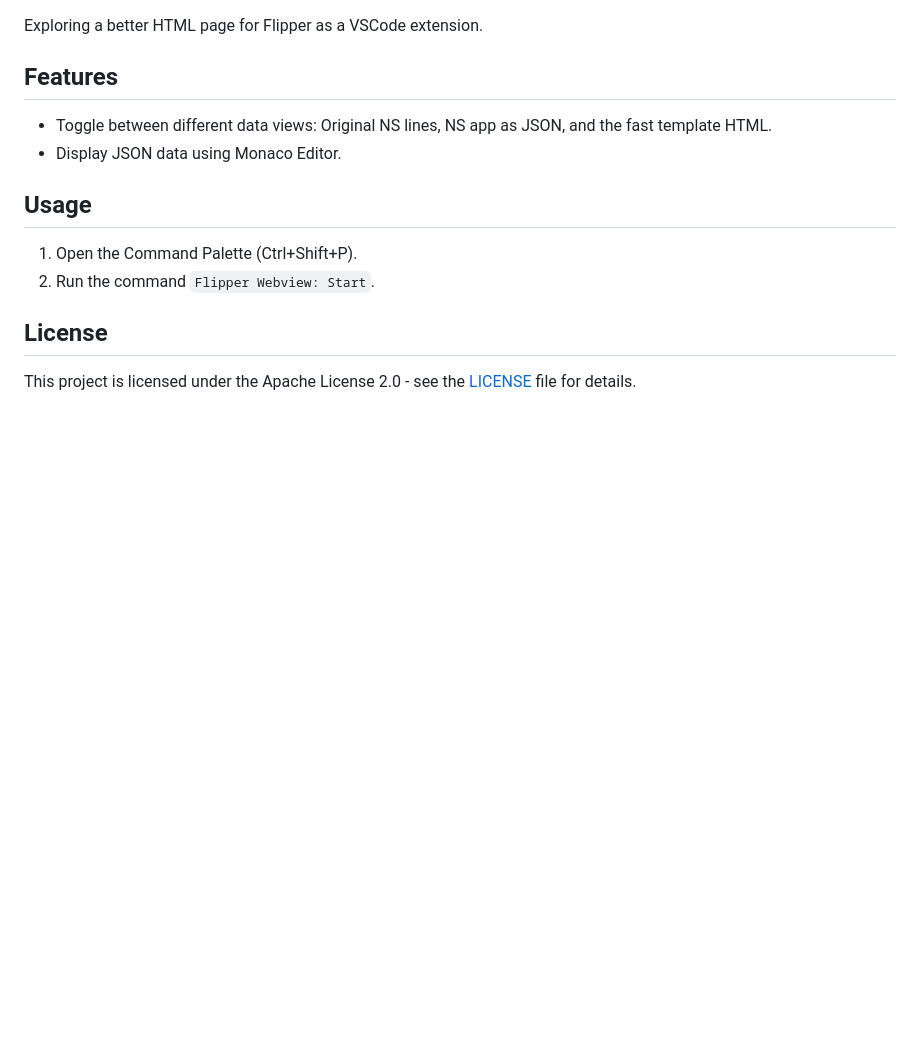
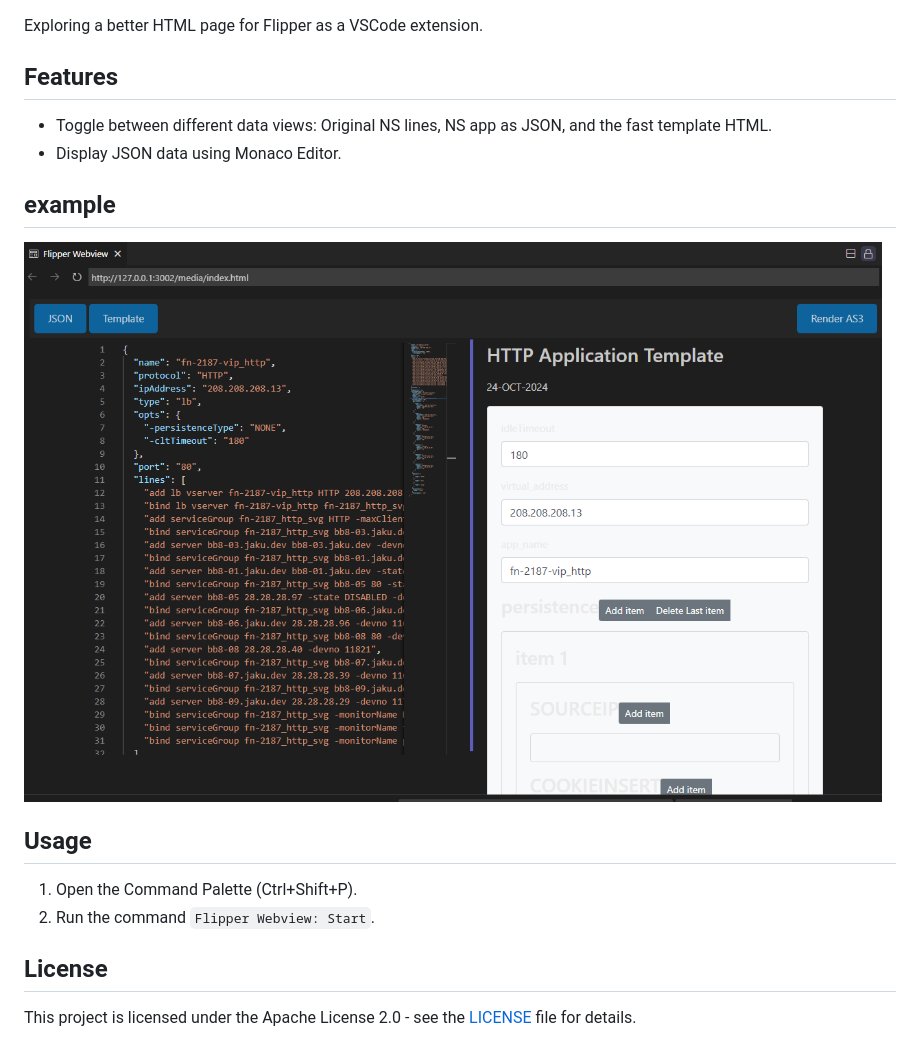
Before and after one commit to DumpySquare/flipper_webview, a Markdown page: README.md, the part around the change. Rendered like a GitHub page; pictures changed too: flipperWebView_v0.0.2.png (added); blank space fills up the shorter version.

```diff
--- a/README.md
+++ b/README.md
@@ -7,6 +7,10 @@ Exploring a better HTML page for Flipper as a VSCode extension.
 - Toggle between different data views: Original NS lines, NS app as JSON, and the fast template HTML.
 - Display JSON data using Monaco Editor.
 
+## example
+
+![Flipper Webview](./flipperWebView_v0.0.2.png)
+
 ## Usage
 
 1. Open the Command Palette (Ctrl+Shift+P).
```
